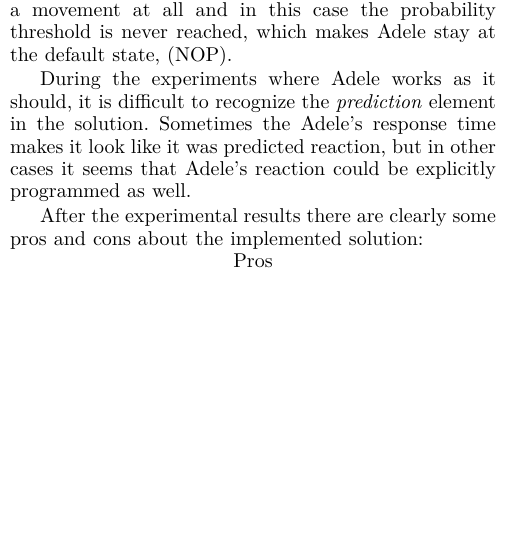
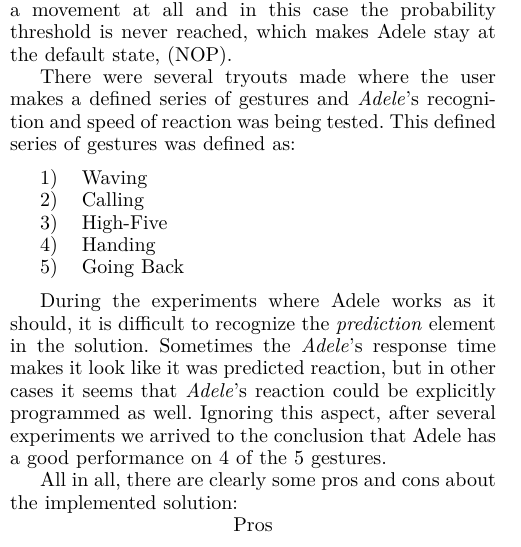
Before and after one commit to Joao-M-Almeida/HumanRobotInteraction, a LaTeX paper (report/Relatorio.tex, which reads report/Conclusion.tex): part of one column of page 5 of 6, cut so that both start at the same text, the shorter picture padded with empty space. Compiled offline with pdfLaTeX.

Commit message:
Conclusao terminada

```diff
--- a/report/Conclusion.tex
+++ b/report/Conclusion.tex
@@ -3,9 +3,18 @@ For testing our system the user must be aware of the movements that Adele is abl
 
-After many experiments we reach to the conclusion that our implemented system works, because there are many cases where the interaction develops how it is supposed to be. However this didn't happen for every experiment. There are some cases where Adele doesn't recognize the correct movement and therefore there is an incorrect reaction, or Adele just doesn't recognizes a movement at all and in this case the probability threshold is never reached, which makes Adele stay at the default state, (NOP).
+After many experiments we reach to the conclusion that our implemented system works, because there are many cases where the interaction develops how it is supposed to be. However this didn't happen for every experiment. There are some cases where \textit{Adele} doesn't recognize the correct movement and therefore there is an incorrect reaction, or \textit{Adele} just doesn't recognizes a movement at all and in this case the probability threshold is never reached, which makes Adele stay at the default state, (NOP).
 
-During the experiments where Adele works as it should, it is difficult to recognize the \textit{prediction} element in the solution. Sometimes the Adele's response time makes it look like it was predicted reaction, but in other cases it seems that Adele's reaction could be explicitly programmed as well.
+There were several tryouts made where the user makes a defined series of gestures and \textit{Adele}'s recognition and speed of reaction was being tested. This defined series of gestures was defined as:
+\begin{enumerate}
+\item Waving
+\item Calling
+\item High-Five
+\item Handing
+\item Going Back
+\end{enumerate}
 
-After the experimental results there are clearly some pros and cons about the implemented solution:
+During the experiments where Adele works as it should, it is difficult to recognize the \textit{prediction} element in the solution. Sometimes the \textit{Adele}'s response time makes it look like it was predicted reaction, but in other cases it seems that \textit{Adele}'s reaction could be explicitly programmed as well. Ignoring this aspect, after several experiments we arrived to the conclusion that Adele has a good performance on 4 of the 5 gestures.
+
+All in all, there are clearly some pros and cons about the implemented solution:
 
 \centerline{Pros}
 \begin{itemize}
```
Also changed, not shown: report/Conclusion.tex (6 more changed lines).
